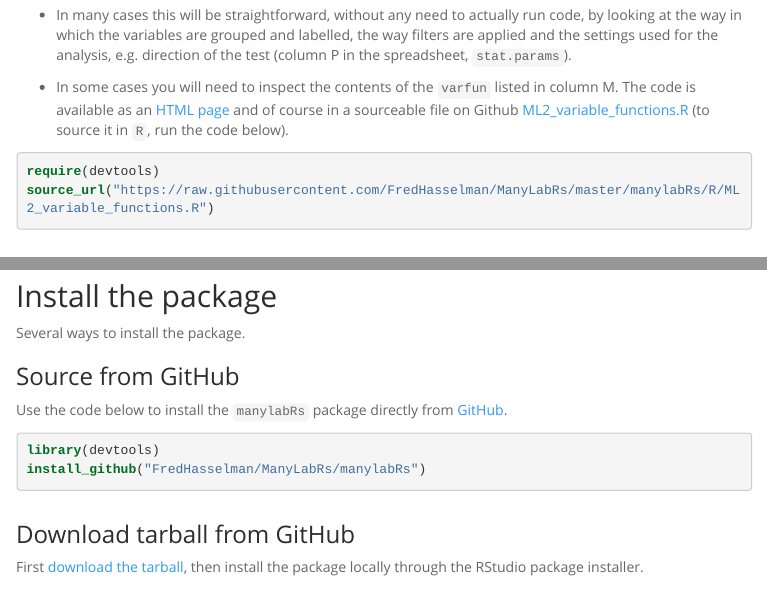
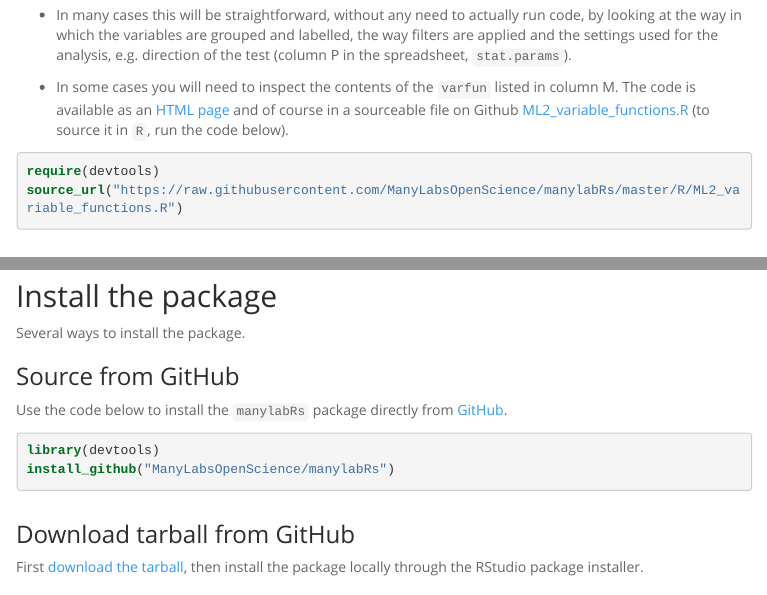
Before and after one commit to ManyLabsOpenScience/ManyLabsOpenScience.github.io, an R Markdown document (ML2_RcodeReview.Rmd): the page in a window 1100 px wide, from 1690 px down, and a second part further down, joined at a grey line. The pictures show the output file ML2_RcodeReview.html that the author committed with the source, opened offline; menus at the side of the page are left out.

Commit message:
update github links

````diff
--- a/ML2_RcodeReview.Rmd
+++ b/ML2_RcodeReview.Rmd
@@ -98,11 +98,11 @@ We would like to get your expert opinion on the following:
 
 + In many cases this will be straightforward, without any need to actually run code, by looking at the way in which the variables are grouped and labelled, the way filters are applied and the settings used for the analysis, e.g. direction of the test (column P in the spreadsheet, `stat.params`).
 
-+ In some cases you will need to inspect the contents of the `varfun` listed in column M. The code is available as an [HTML page](http://fredhasselman.com/htmlHost/ManyLabs/ML2_varfuns.html) and of course in a sourceable file on Github [ML2_variable_functions.R](https://github.com/FredHasselman/ManyLabRs/tree/master/manylabRs) (to source it in `R`, run the code below).
++ In some cases you will need to inspect the contents of the `varfun` listed in column M. The code is available as an [HTML page](https://ManyLabsOpenScience.github.io/ML2_varfuns.html) and of course in a sourceable file on Github [ML2_variable_functions.R](https://github.com/ManyLabsOpenScience/manylabRs/R/) (to source it in `R`, run the code below).
 
 ```{r, eval=FALSE}
 require(devtools)
-source_url("https://raw.githubusercontent.com/FredHasselman/ManyLabRs/master/manylabRs/R/ML2_variable_functions.R")
+source_url('https://raw.githubusercontent.com/ManyLabsOpenScience/manylabRs/master/R/ML2_variable_functions.R')
 ```
 
 
@@ -134,15 +134,15 @@ Several ways to install the package.
 
 ### Source from GitHub
 
-Use the code below to install the `manylabRs` package directly from [GitHub](https://github.com/FredHasselman/ManyLabRs/tree/master/manylabRs).
+Use the code below to install the `manylabRs` package directly from [GitHub](https://github.com/ManyLabsOpenScience/manylabRs).
 ```{r, eval=FALSE}
 library(devtools)
-install_github("FredHasselman/ManyLabRs/manylabRs")
+install_github("ManyLabsOpenScience/manylabRs")
 ```
 
 ### Download tarball from GitHub
 
-First [download the tarball](https://github.com/FredHasselman/ManyLabRs/tree/master/pkg), then install the package locally through the RStudio package installer.
+First [download the tarball](https://github.com/ManyLabsOpenScience/manylabRs/pkg/), then install the package locally through the RStudio package installer.
 
 ## Main function
 
````
Also changed, not shown: index.Rmd (+2 -2 lines), ML2_RcodeReview.html, ML2_RcodeReview.md, index.html, ML2_RcodeReview.Rmd (6 more changed lines).
